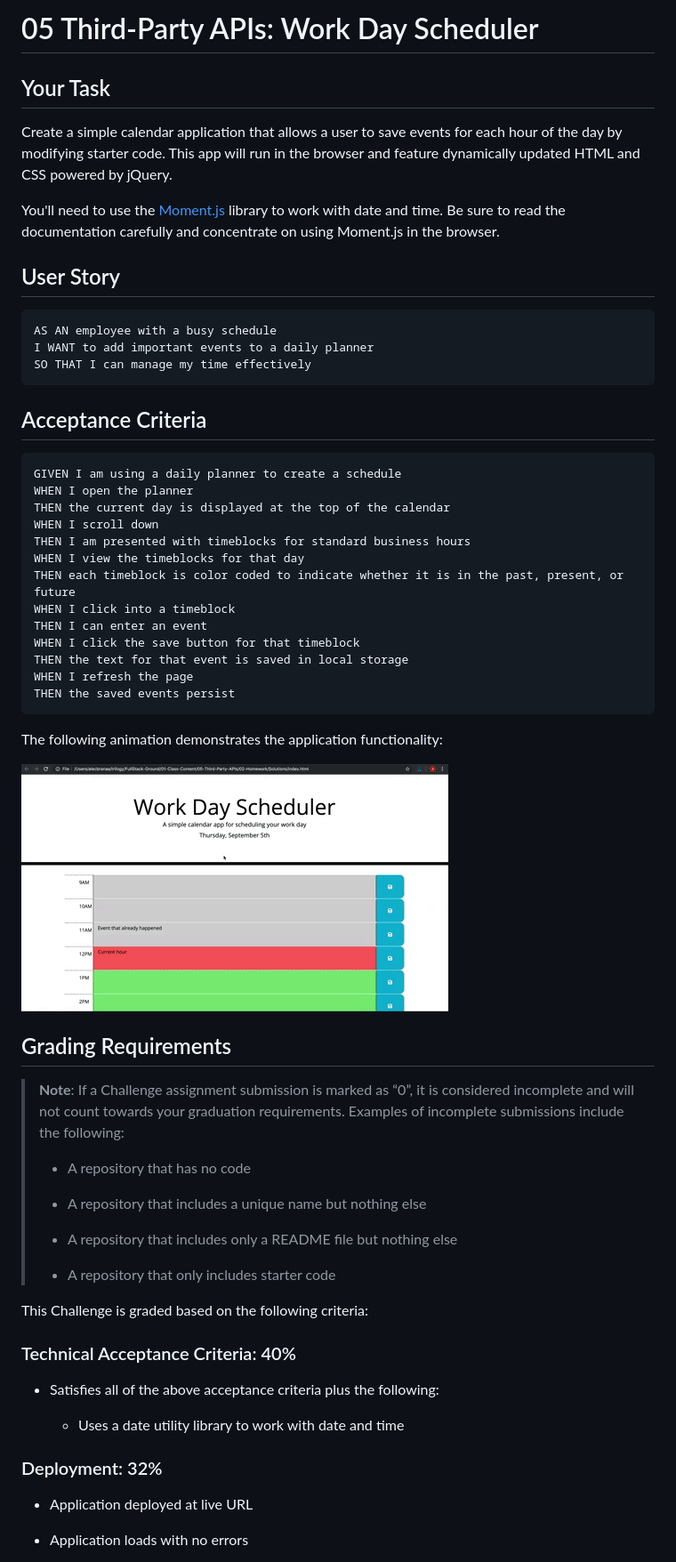
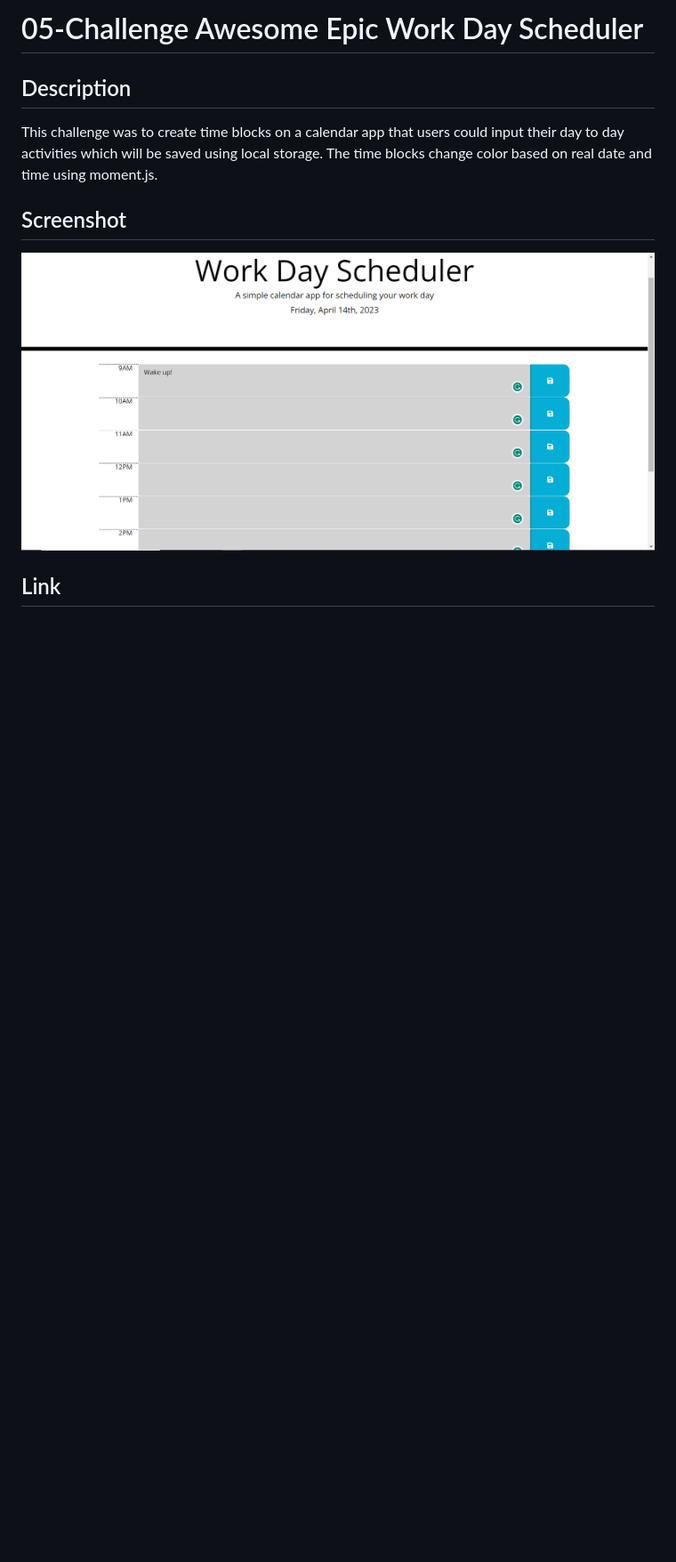
Before and after one commit to tylerjohnsonhockey/05-Awesome-Epic-Calendar, a Markdown page: README.md, the part around the change printed below. Shown: that part at 89% size. GitHub-like rendering; pictures changed too: Assets/05-screenshot.PNG (added); blank space fills up the shorter version.

````diff
--- a/README.md
+++ b/README.md
@@ -1,65 +1,12 @@
-# 05 Third-Party APIs: Work Day Scheduler
+# 05-Challenge Awesome Epic Work Day Scheduler
 
-## Your Task
+## Description
 
-Create a simple calendar application that allows a user to save events for each hour of the day by modifying starter code. This app will run in the browser and feature dynamically updated HTML and CSS powered by jQuery.
+This challenge was to create time blocks on a calendar app that users could input their day to day activities which will be saved using local storage. The time blocks change color based on real date and time using moment.js.
 
-You'll need to use the [Moment.js](https://momentjs.com/) library to work with date and time. Be sure to read the documentation carefully and concentrate on using Moment.js in the browser.
+## Screenshot
 
-## User Story
+![Work Day Scheduler Screenshot](./Assets/05-screenshot.PNG)
 
-```md
-AS AN employee with a busy schedule
-I WANT to add important events to a daily planner
-SO THAT I can manage my time effectively
-```
+## Link
 
-## Acceptance Criteria
-
-```md
-GIVEN I am using a daily planner to create a schedule
-WHEN I open the planner
-THEN the current day is displayed at the top of the calendar
-WHEN I scroll down
-THEN I am presented with timeblocks for standard business hours
-WHEN I view the timeblocks for that day
-THEN each timeblock is color coded to indicate whether it is in the past, present, or future
-WHEN I click into a timeblock
-THEN I can enter an event
-WHEN I click the save button for that timeblock
-THEN the text for that event is saved in local storage
-WHEN I refresh the page
-THEN the saved events persist
-```
-
-The following animation demonstrates the application functionality:
-
-![A user clicks on slots on the color-coded calendar and edits the events.](./Assets/05-third-party-apis-homework-demo.gif)
-
-
-## Grading Requirements
-
-> **Note**: If a Challenge assignment submission is marked as “0”, it is considered incomplete and will not count towards your graduation requirements. Examples of incomplete submissions include the following:
->
-> * A repository that has no code
->
-> * A repository that includes a unique name but nothing else
->
-> * A repository that includes only a README file but nothing else
->
-> * A repository that only includes starter code
-
-This Challenge is graded based on the following criteria:
-
-### Technical Acceptance Criteria: 40%
-
-* Satisfies all of the above acceptance criteria plus the following:
-
-  * Uses a date utility library to work with date and time
-
-### Deployment: 32%
-
-* Application deployed at live URL
-
-* Application loads with no errors
-
````
Also changed, not shown: other parts of README.md (+1 -34 lines), 1 other file.
